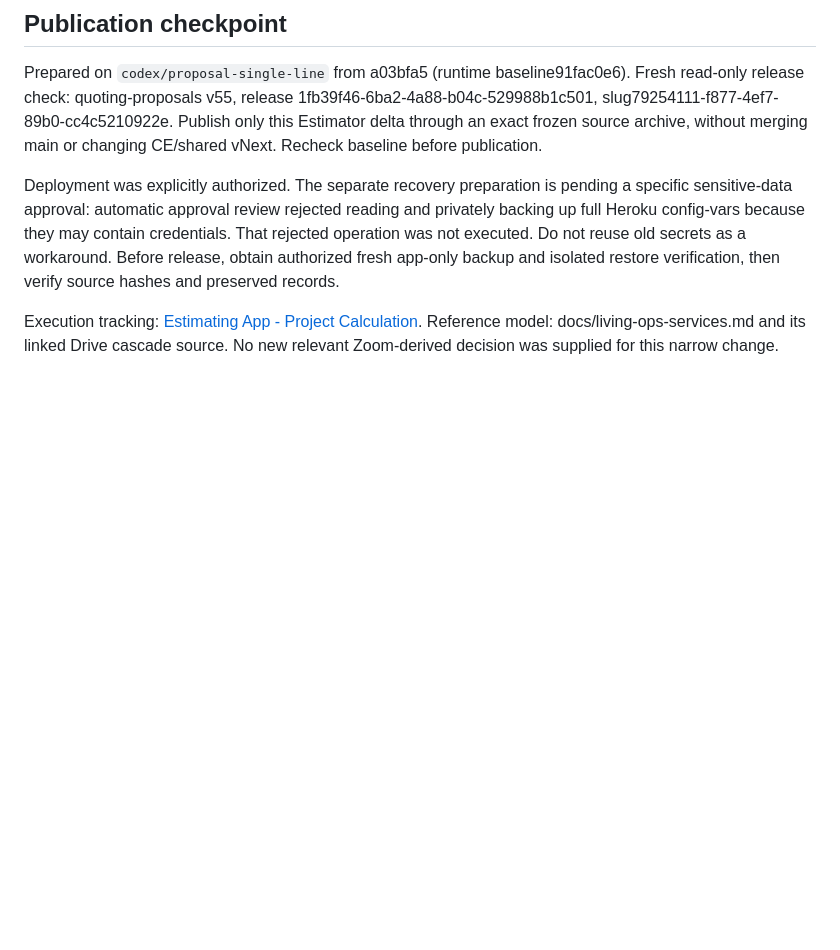
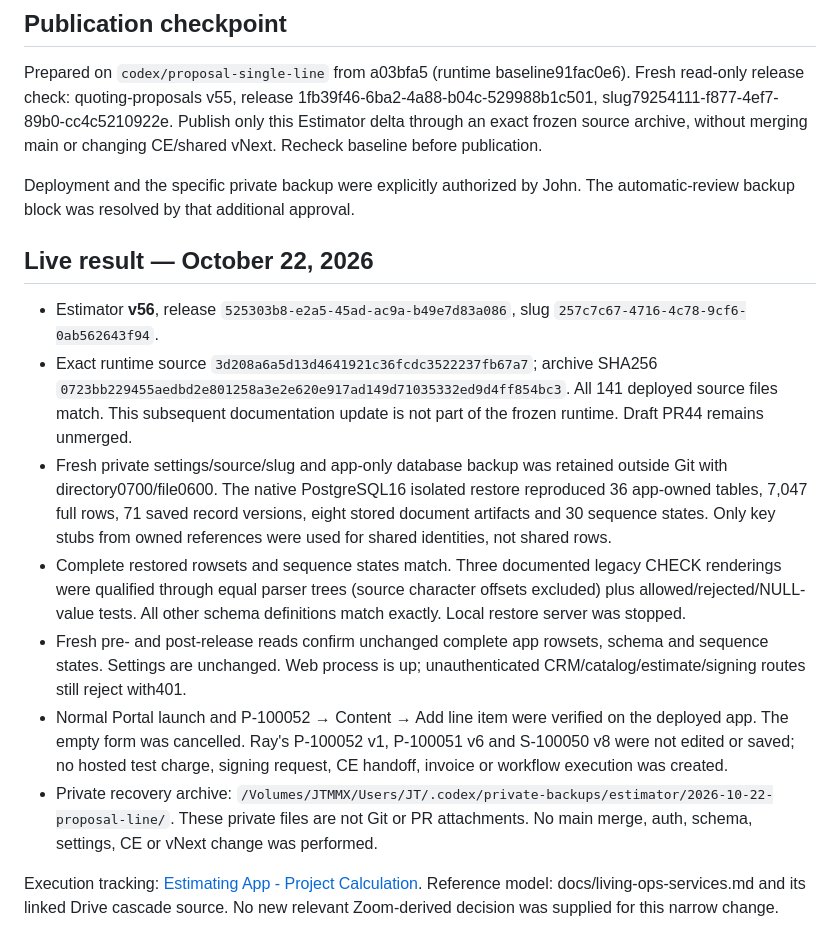
Before and after one commit to Sharpdots888/sharpdots-estimator, a Markdown page: docs/proposal-additional-lines.md, the part around the change. Rendered like a GitHub page; blank space fills up the shorter version.

Commit message:
Record verified Estimator v56 line-item release

```diff
--- a/docs/proposal-additional-lines.md
+++ b/docs/proposal-additional-lines.md
@@ -49,12 +49,37 @@ Fresh read-only release check: quoting-proposals v55, release
 Publish only this Estimator delta through an exact frozen source archive, without
 merging main or changing CE/shared vNext. Recheck baseline before publication.
 
-Deployment was explicitly authorized. The separate recovery preparation is
-pending a specific sensitive-data approval: automatic approval review rejected
-reading and privately backing up full Heroku config-vars because they may contain
-credentials. That rejected operation was not executed. Do not reuse old secrets
-as a workaround. Before release, obtain authorized fresh app-only backup and
-isolated restore verification, then verify source hashes and preserved records.
+Deployment and the specific private backup were explicitly authorized by John.
+The automatic-review backup block was resolved by that additional approval.
+
+## Live result — October 22, 2026
+
+- Estimator **v56**, release `525303b8-e2a5-45ad-ac9a-b49e7d83a086`,
+  slug `257c7c67-4716-4c78-9cf6-0ab562643f94`.
+- Exact runtime source `3d208a6a5d13d4641921c36fcdc3522237fb67a7`;
+  archive SHA256 `0723bb229455aedbd2e801258a3e2e620e917ad149d71035332ed9d4ff854bc3`.
+  All 141 deployed source files match. This subsequent documentation update is
+  not part of the frozen runtime. Draft PR44 remains unmerged.
+- Fresh private settings/source/slug and app-only database backup was retained
+  outside Git with directory0700/file0600. The native PostgreSQL16 isolated
+  restore reproduced 36 app-owned tables, 7,047 full rows, 71 saved record
+  versions, eight stored document artifacts and 30 sequence states. Only key
+  stubs from owned references were used for shared identities, not shared rows.
+- Complete restored rowsets and sequence states match. Three documented legacy
+  CHECK renderings were qualified through equal parser trees (source character
+  offsets excluded) plus allowed/rejected/NULL-value tests. All other schema
+  definitions match exactly. Local restore server was stopped.
+- Fresh pre- and post-release reads confirm unchanged complete app rowsets,
+  schema and sequence states. Settings are unchanged. Web process is up;
+  unauthenticated CRM/catalog/estimate/signing routes still reject with401.
+- Normal Portal launch and P-100052 → Content → Add line item were verified
+  on the deployed app. The empty form was cancelled. Ray's P-100052 v1,
+  P-100051 v6 and S-100050 v8 were not edited or saved; no hosted test charge,
+  signing request, CE handoff, invoice or workflow execution was created.
+- Private recovery archive:
+  `/Volumes/JTMMX/Users/JT/.codex/private-backups/estimator/2026-10-22-proposal-line/`.
+  These private files are not Git or PR attachments. No main merge, auth,
+  schema, settings, CE or vNext change was performed.
 
 Execution tracking: [Estimating App - Project Calculation](https://app.clickup.com/t/868jnxdp7).
 Reference model: docs/living-ops-services.md and its linked Drive cascade source.
```
